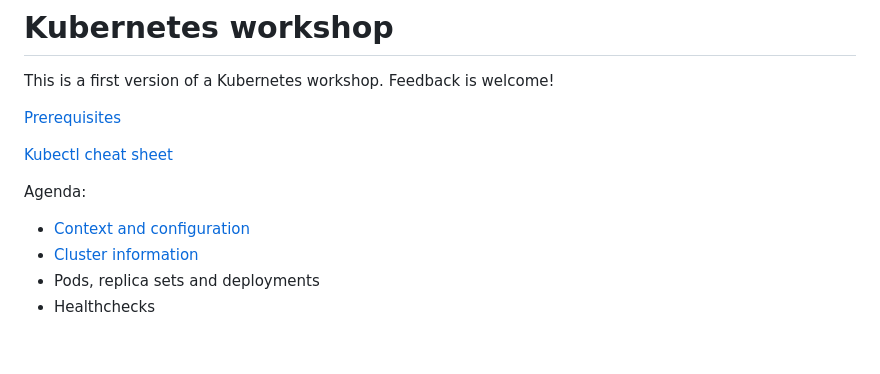
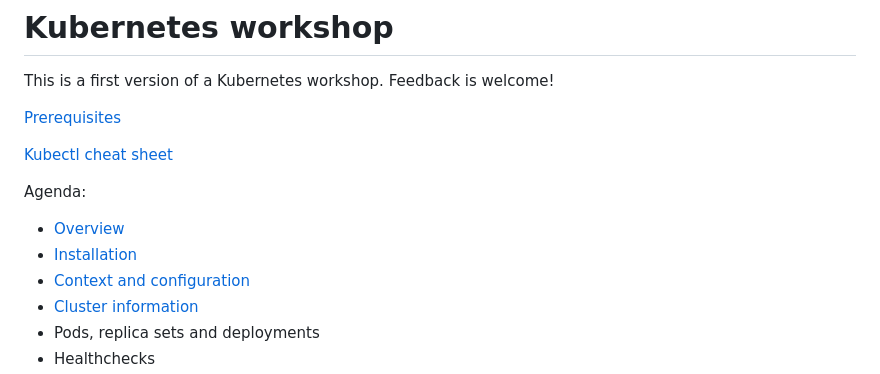
Before and after one commit to adinaclaudia/k8s-workshop, a Markdown page: README.md, the part around the change. Drawn GitHub-style; blank space fills up the shorter version.

Commit message:
Incorporate ppt in readmes

```diff
--- a/README.md
+++ b/README.md
@@ -7,6 +7,8 @@ This is a first version of a Kubernetes workshop. Feedback is welcome!
 [Kubectl cheat sheet](https://kubernetes.io/docs/reference/kubectl/cheatsheet/)
 
 Agenda:
+* [Overview](./overview.md)
+* [Installation](./installation.md)
 * [Context and configuration](./cluster/context.md)
 * [Cluster information](./cluster/information.md)
 * Pods, replica sets and deployments
```
Also changed, not shown: cluster/context.md (+7 -0 lines), installation.md (added, +15 -0 lines), overview.md (added, +54 -0 lines), deployments/pods.md (added), images/architecture.png (added), images/kubectl.jpeg (added), images/pods-on-nodes.jpeg (added), images/pods.jpeg (added), images/services.jpeg (added), 1 other file.
